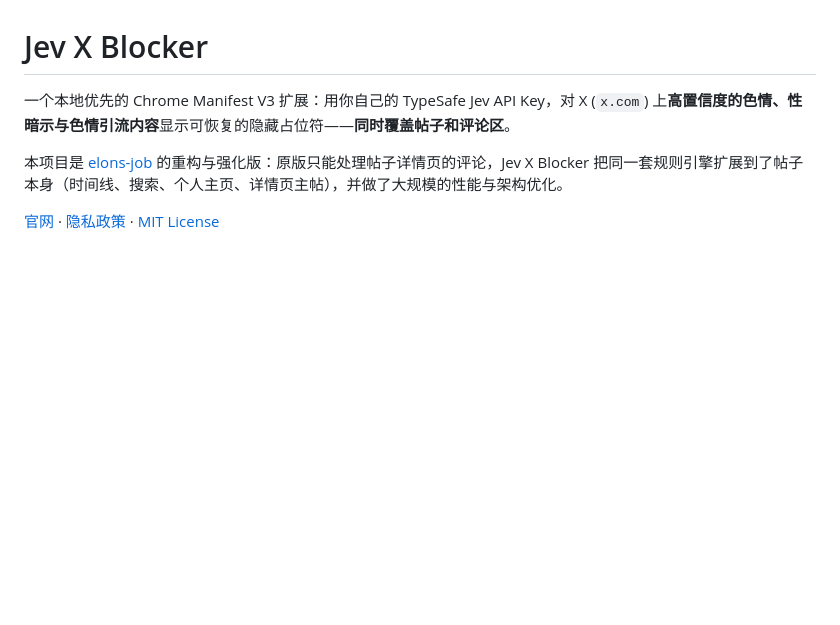
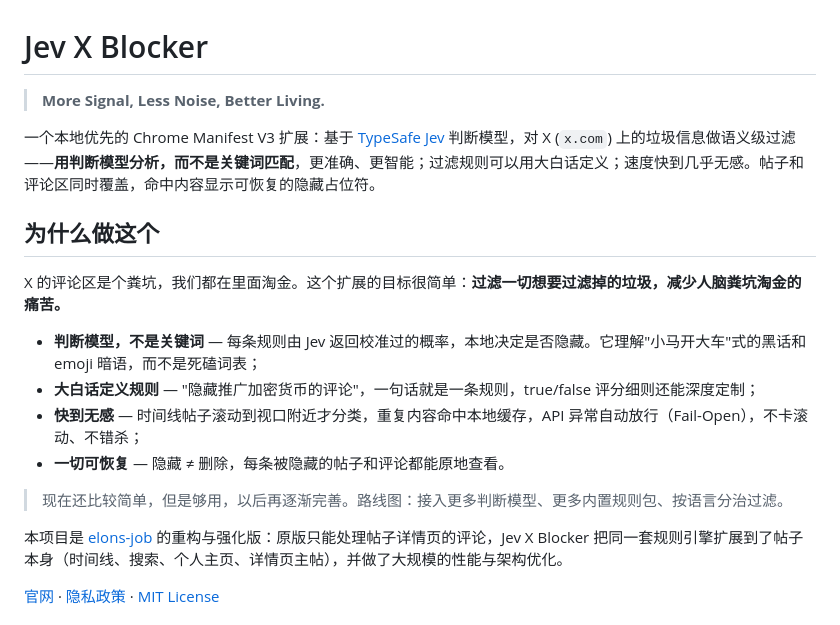
Before and after one commit to bit-cook/Jev-X-Blocker, a Markdown page: README.md, the part around the change. GitHub-like rendering; blank space fills up the shorter version.

Commit message:
docs: lead with the judgment-model philosophy and project tagline

```diff
--- a/README.md
+++ b/README.md
@@ -1,6 +1,19 @@
 # Jev X Blocker
 
-一个本地优先的 Chrome Manifest V3 扩展：用你自己的 TypeSafe Jev API Key，对 X (`x.com`) 上**高置信度的色情、性暗示与色情引流内容**显示可恢复的隐藏占位符——**同时覆盖帖子和评论区**。
+> **More Signal, Less Noise, Better Living.**
+
+一个本地优先的 Chrome Manifest V3 扩展：基于 [TypeSafe Jev](https://typesafe.ai/) 判断模型，对 X (`x.com`) 上的垃圾信息做语义级过滤——**用判断模型分析，而不是关键词匹配**，更准确、更智能；过滤规则可以用大白话定义；速度快到几乎无感。帖子和评论区同时覆盖，命中内容显示可恢复的隐藏占位符。
+
+## 为什么做这个
+
+X 的评论区是个粪坑，我们都在里面淘金。这个扩展的目标很简单：**过滤一切想要过滤掉的垃圾，减少人脑粪坑淘金的痛苦。**
+
+- **判断模型，不是关键词** — 每条规则由 Jev 返回校准过的概率，本地决定是否隐藏。它理解"小马开大车"式的黑话和 emoji 暗语，而不是死磕词表；
+- **大白话定义规则** — "隐藏推广加密货币的评论"，一句话就是一条规则，true/false 评分细则还能深度定制；
+- **快到无感** — 时间线帖子滚动到视口附近才分类，重复内容命中本地缓存，API 异常自动放行（Fail-Open），不卡滚动、不错杀；
+- **一切可恢复** — 隐藏 ≠ 删除，每条被隐藏的帖子和评论都能原地查看。
+
+> 现在还比较简单，但是够用，以后再逐渐完善。路线图：接入更多判断模型、更多内置规则包、按语言分治过滤。
 
 本项目是 [elons-job](https://github.com/bugkiwi/elons-job) 的重构与强化版：原版只能处理帖子详情页的评论，Jev X Blocker 把同一套规则引擎扩展到了帖子本身（时间线、搜索、个人主页、详情页主帖），并做了大规模的性能与架构优化。
 
```
